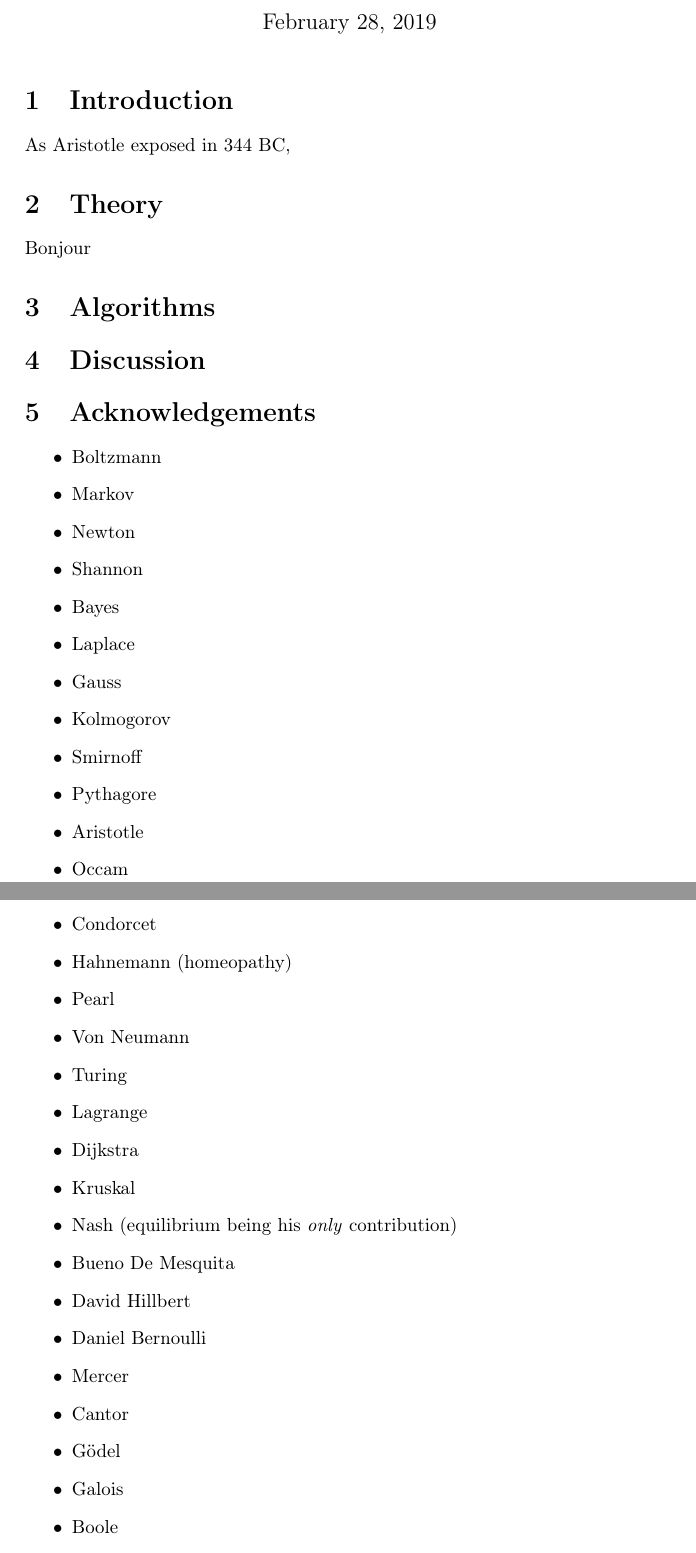
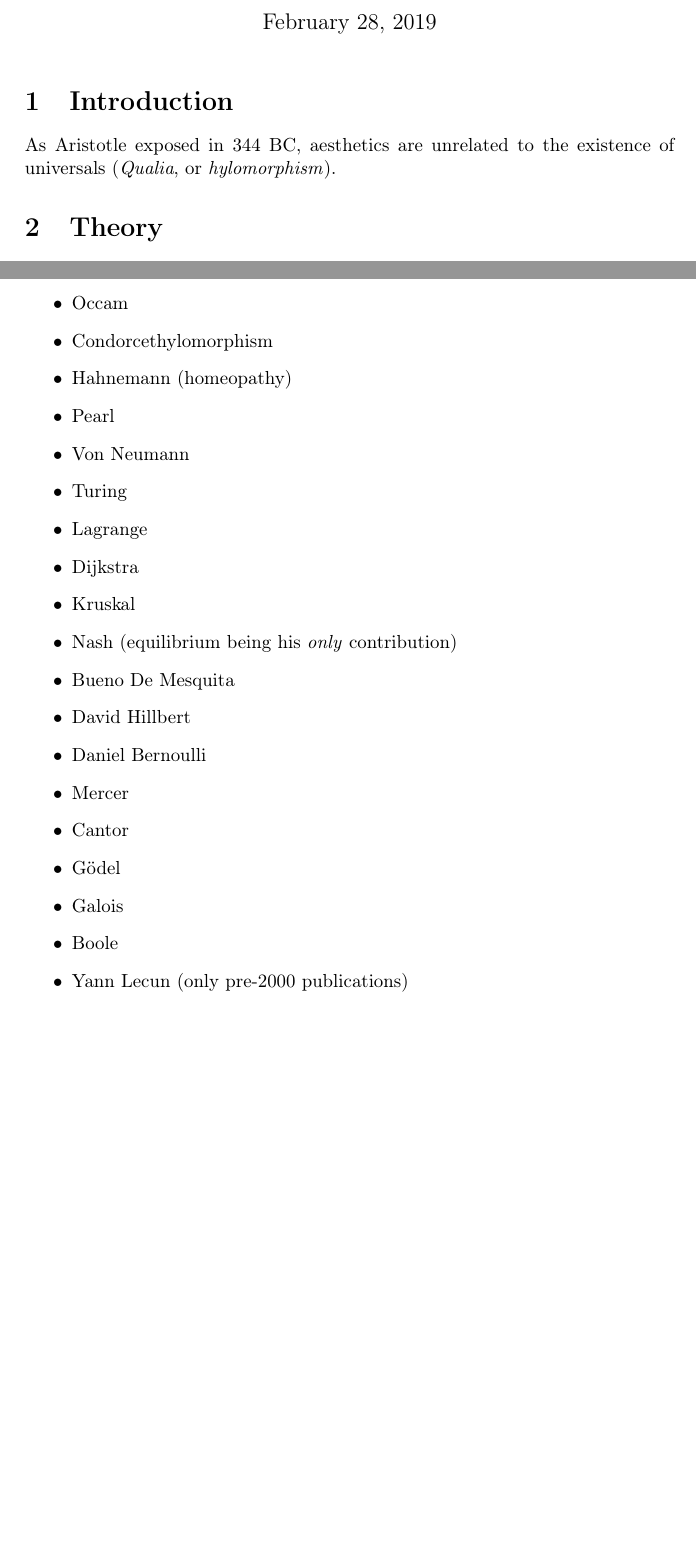
Before and after one commit to TheoVerhelst/Scientific-Mumble-Rap, a LaTeX document (paper.tex): two parts of pages 1 and 2 of 2, joined at a grey line, cut so that both start at the same text, the shorter picture padded with empty space. Compiled offline with pdfLaTeX.

Commit message:
Finish the first sentence

```diff
--- a/paper.tex
+++ b/paper.tex
@@ -10,7 +10,8 @@ using an approximate pendulum-based Kolmogorov-Smirnoff test}
 \maketitle
 
 \section{Introduction}
-As Aristotle exposed in 344 BC,
+As Aristotle exposed in 344 BC, aesthetics are unrelated to the existence of
+universals (\emph{Qualia}, or \emph{hylomorphism}).
 
 \section{Theory}
 Bonjour
@@ -34,7 +35,7 @@ Bonjour
 	\item Pythagore
 	\item Aristotle
 	\item Occam
-	\item Condorcet
+	\item Condorcethylomorphism
 	\item Hahnemann (homeopathy)
 	\item Pearl
 	\item Von Neumann
@@ -51,6 +52,7 @@ Bonjour
 	\item Gödel
 	\item Galois
 	\item Boole
+	\item Yann Lecun (only pre-2000 publications)
 \end{itemize}
 
 \end{document}
```
Also changed, not shown: paper.pdf.
